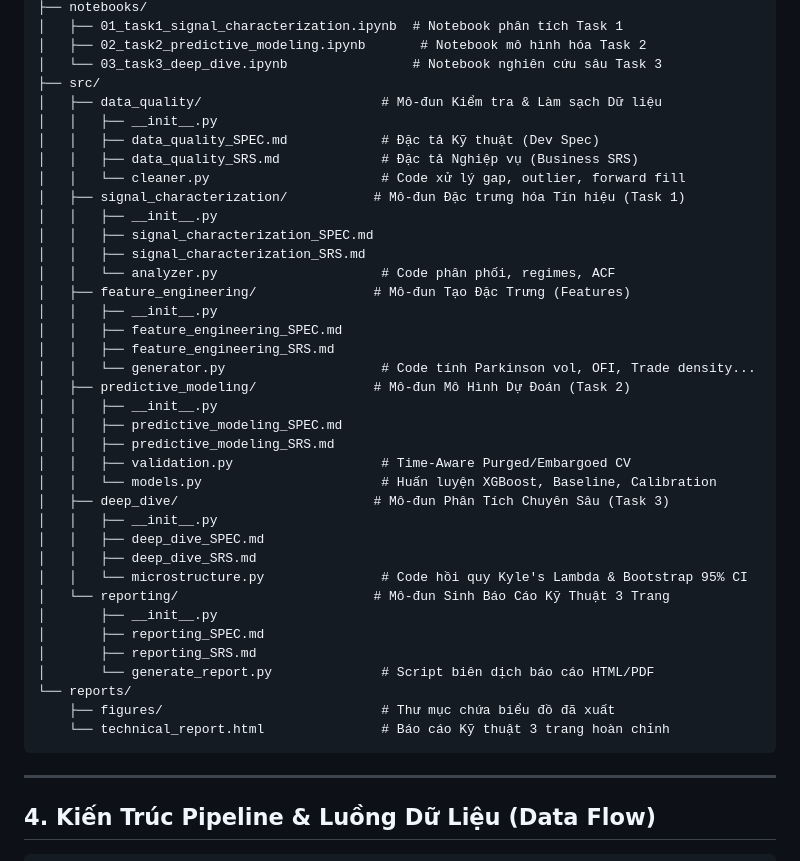
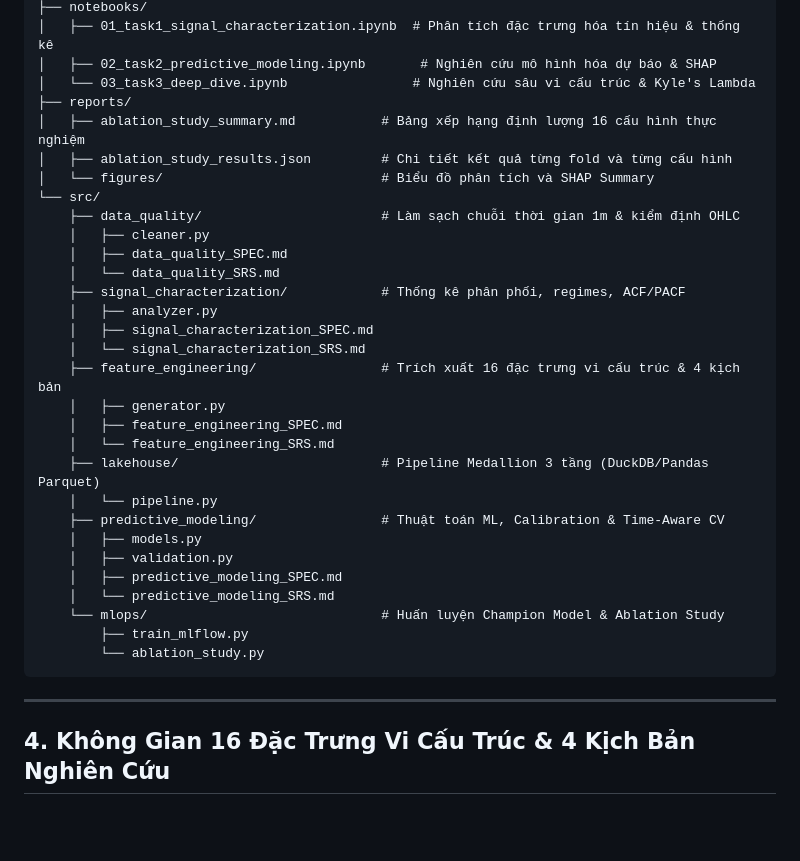
Before and after one commit to GiangSon-5/hft-signal-prediction-microstructure, a Markdown page: README.md, the part around one of its changes. Rendered like a GitHub page; blank space fills up the shorter version.

Commit message:
docs: update master README and technical specifications with 16-feature lakehouse and ablation study

````diff
--- a/README.md
+++ b/README.md
@@ -47,45 +49,37 @@ Dự án này là một hệ thống Khoa học Dữ liệu Định lượng (Qu
 ├── notebooks/
-│   ├── 01_task1_signal_characterization.ipynb  # Notebook phân tích Task 1
-│   ├── 02_task2_predictive_modeling.ipynb       # Notebook mô hình hóa Task 2
-│   └── 03_task3_deep_dive.ipynb                # Notebook nghiên cứu sâu Task 3
-├── src/
-│   ├── data_quality/                       # Mô-đun Kiểm tra & Làm sạch Dữ liệu
-│   │   ├── __init__.py
-│   │   ├── data_quality_SPEC.md            # Đặc tả Kỹ thuật (Dev Spec)
-│   │   ├── data_quality_SRS.md             # Đặc tả Nghiệp vụ (Business SRS)
-│   │   └── cleaner.py                      # Code xử lý gap, outlier, forward fill
-│   ├── signal_characterization/           # Mô-đun Đặc trưng hóa Tín hiệu (Task 1)
-│   │   ├── __init__.py
-│   │   ├── signal_characterization_SPEC.md
-│   │   ├── signal_characterization_SRS.md
-│   │   └── analyzer.py                     # Code phân phối, regimes, ACF
-│   ├── feature_engineering/               # Mô-đun Tạo Đặc Trưng (Features)
-│   │   ├── __init__.py
-│   │   ├── feature_engineering_SPEC.md
-│   │   ├── feature_engineering_SRS.md
-│   │   └── generator.py                    # Code tính Parkinson vol, OFI, Trade density...
-│   ├── predictive_modeling/               # Mô-đun Mô Hình Dự Đoán (Task 2)
-│   │   ├── __init__.py
-│   │   ├── predictive_modeling_SPEC.md
-│   │   ├── predictive_modeling_SRS.md
-│   │   ├── validation.py                   # Time-Aware Purged/Embargoed CV
-│   │   └── models.py                       # Huấn luyện XGBoost, Baseline, Calibration
-│   ├── deep_dive/                         # Mô-đun Phân Tích Chuyên Sâu (Task 3)
-│   │   ├── __init__.py
-│   │   ├── deep_dive_SPEC.md
-│   │   ├── deep_dive_SRS.md
-│   │   └── microstructure.py               # Code hồi quy Kyle's Lambda & Bootstrap 95% CI
-│   └── reporting/                         # Mô-đun Sinh Báo Cáo Kỹ Thuật 3 Trang
-│       ├── __init__.py
-│       ├── reporting_SPEC.md
-│       ├── reporting_SRS.md
-│       └── generate_report.py              # Script biên dịch báo cáo HTML/PDF
-└── reports/
-    ├── figures/                            # Thư mục chứa biểu đồ đã xuất
-    └── technical_report.html               # Báo cáo Kỹ thuật 3 trang hoàn chỉnh
+│   ├── 01_task1_signal_characterization.ipynb  # Phân tích đặc trưng hóa tín hiệu & thống kê
+│   ├── 02_task2_predictive_modeling.ipynb       # Nghiên cứu mô hình hóa dự báo & SHAP
+│   └── 03_task3_deep_dive.ipynb                # Nghiên cứu sâu vi cấu trúc & Kyle's Lambda
+├── reports/
+│   ├── ablation_study_summary.md           # Bảng xếp hạng định lượng 16 cấu hình thực nghiệm
+│   ├── ablation_study_results.json         # Chi tiết kết quả từng fold và từng cấu hình
+│   └── figures/                            # Biểu đồ phân tích và SHAP Summary
+└── src/
+    ├── data_quality/                       # Làm sạch chuỗi thời gian 1m & kiểm định OHLC
+    │   ├── cleaner.py
+    │   ├── data_quality_SPEC.md
+    │   └── data_quality_SRS.md
+    ├── signal_characterization/            # Thống kê phân phối, regimes, ACF/PACF
+    │   ├── analyzer.py
+    │   ├── signal_characterization_SPEC.md
+    │   └── signal_characterization_SRS.md
+    ├── feature_engineering/                # Trích xuất 16 đặc trưng vi cấu trúc & 4 kịch bản
+    │   ├── generator.py
+    │   ├── feature_engineering_SPEC.md
+    │   └── feature_engineering_SRS.md
+    ├── lakehouse/                          # Pipeline Medallion 3 tầng (DuckDB/Pandas Parquet)
+    │   └── pipeline.py
+    ├── predictive_modeling/                # Thuật toán ML, Calibration & Time-Aware CV
+    │   ├── models.py
+    │   ├── validation.py
+    │   ├── predictive_modeling_SPEC.md
+    │   └── predictive_modeling_SRS.md
+    └── mlops/                              # Huấn luyện Champion Model & Ablation Study
+        ├── train_mlflow.py
+        └── ablation_study.py
 ```
 
 ---
 
-## 4. Kiến Trúc Pipeline & Luồng Dữ Liệu (Data Flow)
+## 4. Không Gian 16 Đặc Trưng Vi Cấu Trúc & 4 Kịch Bản Nghiên Cứu
 
````
Also changed, not shown: other parts of README.md (+91 -180 lines).
